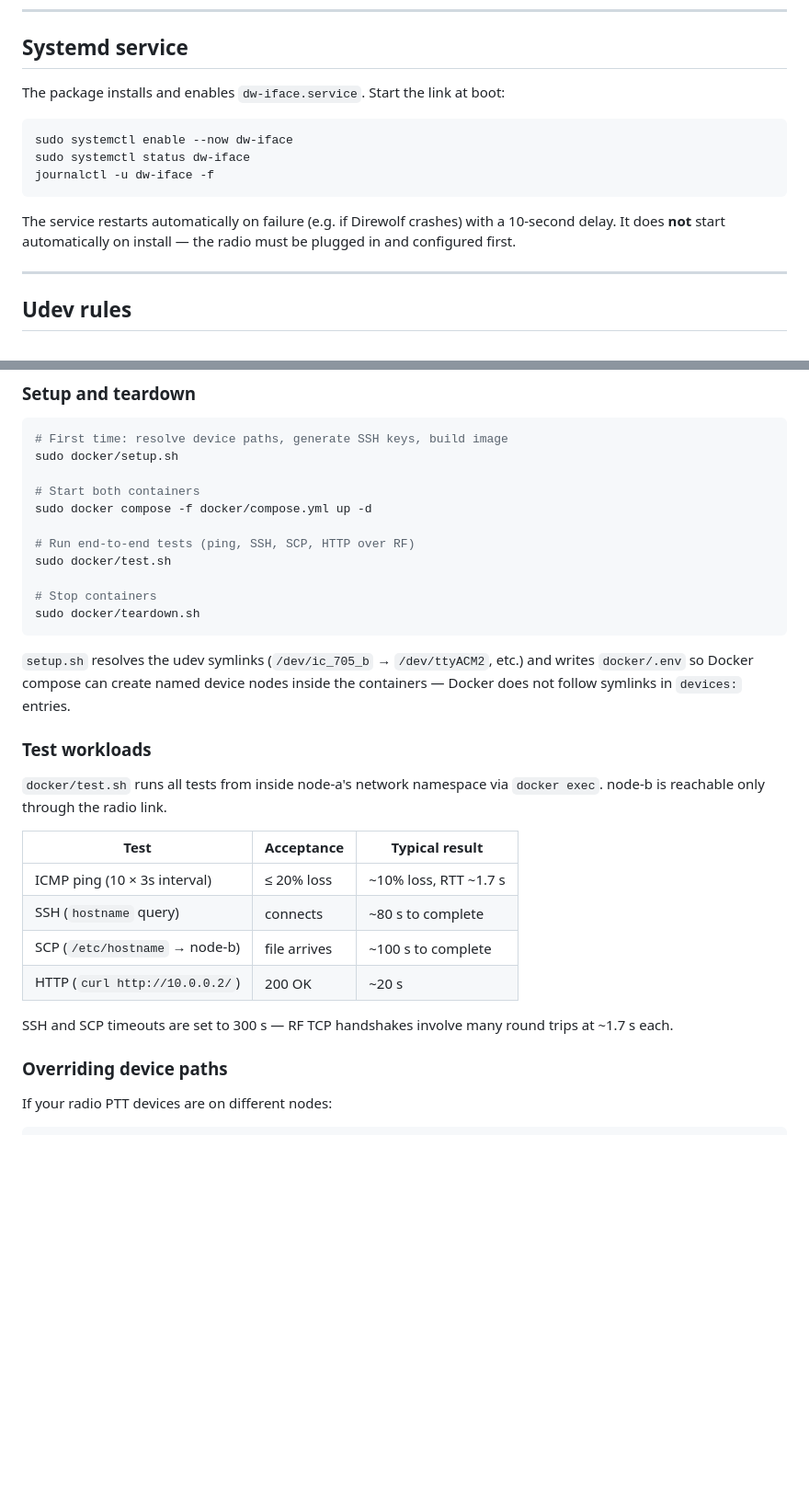
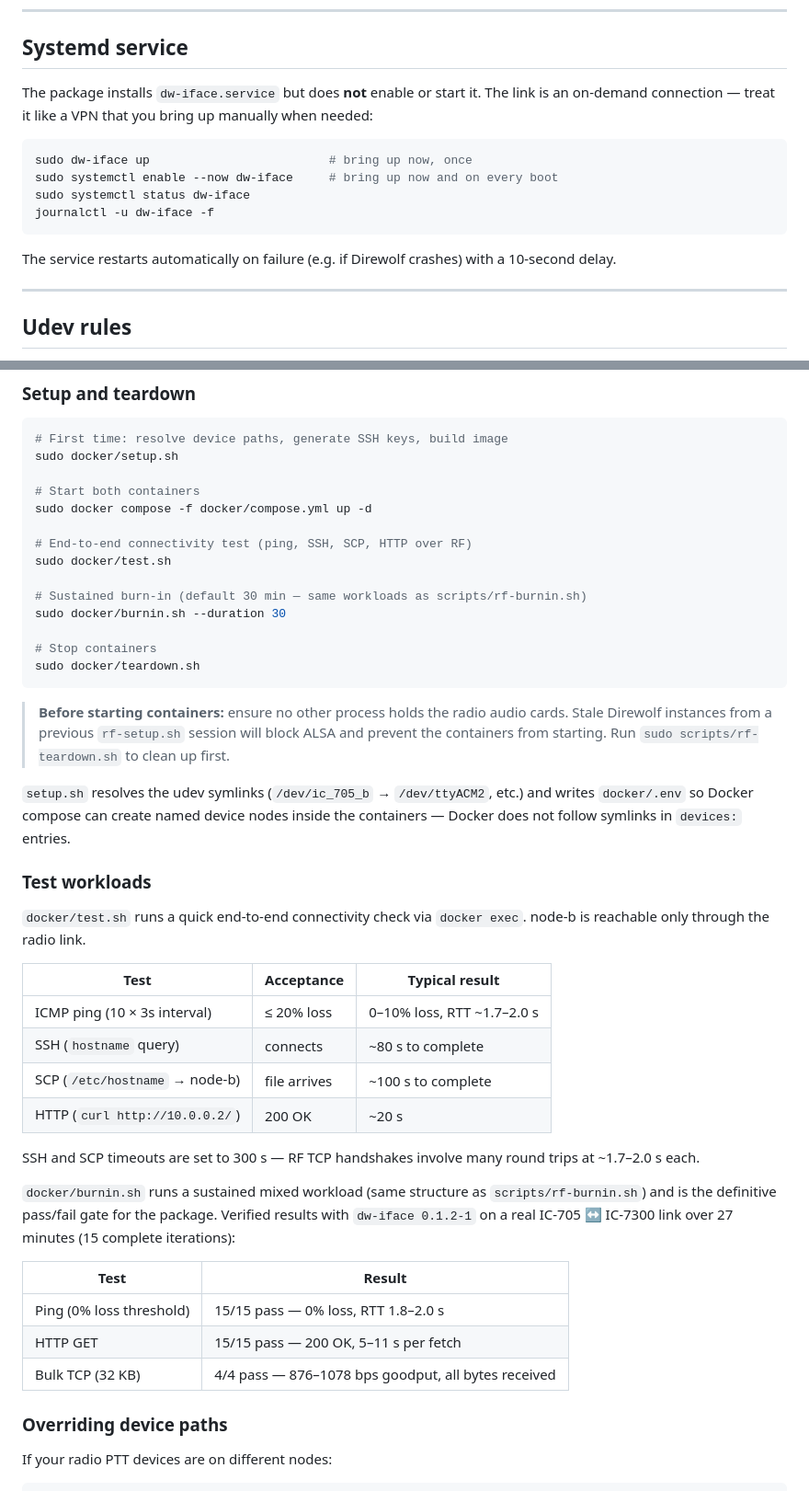
Before and after one commit to er0080/direwolf-tcp, a Markdown page: README.md, 2 parts joined by grey strips. Shown at 92% size. GitHub-like rendering; blank space fills up the shorter version.

````diff
--- a/README.md
+++ b/README.md
@@ -388,15 +384,16 @@ sudo dw-iface doctor    # pre-flight check — binaries, audio device, config
 
 ## Systemd service
 
-The package installs and enables `dw-iface.service`. Start the link at boot:
+The package installs `dw-iface.service` but does **not** enable or start it. The link is an on-demand connection — treat it like a VPN that you bring up manually when needed:
 
 ```bash
-sudo systemctl enable --now dw-iface
+sudo dw-iface up                         # bring up now, once
+sudo systemctl enable --now dw-iface     # bring up now and on every boot
 sudo systemctl status dw-iface
 journalctl -u dw-iface -f
 ```
 
-The service restarts automatically on failure (e.g. if Direwolf crashes) with a 10-second delay. It does **not** start automatically on install — the radio must be plugged in and configured first.
+The service restarts automatically on failure (e.g. if Direwolf crashes) with a 10-second delay.
 
 ---
 
@@ -481,27 +480,40 @@ sudo docker/setup.sh
 # Start both containers
 sudo docker compose -f docker/compose.yml up -d
 
-# Run end-to-end tests (ping, SSH, SCP, HTTP over RF)
+# End-to-end connectivity test (ping, SSH, SCP, HTTP over RF)
 sudo docker/test.sh
+
+# Sustained burn-in (default 30 min — same workloads as scripts/rf-burnin.sh)
+sudo docker/burnin.sh --duration 30
 
 # Stop containers
 sudo docker/teardown.sh
 ```
 
+> **Before starting containers:** ensure no other process holds the radio audio cards. Stale Direwolf instances from a previous `rf-setup.sh` session will block ALSA and prevent the containers from starting. Run `sudo scripts/rf-teardown.sh` to clean up first.
+
 `setup.sh` resolves the udev symlinks (`/dev/ic_705_b` → `/dev/ttyACM2`, etc.) and writes `docker/.env` so Docker compose can create named device nodes inside the containers — Docker does not follow symlinks in `devices:` entries.
 
 ### Test workloads
 
-`docker/test.sh` runs all tests from inside node-a's network namespace via `docker exec`. node-b is reachable only through the radio link.
+`docker/test.sh` runs a quick end-to-end connectivity check via `docker exec`. node-b is reachable only through the radio link.
 
 | Test | Acceptance | Typical result |
 |------|-----------|----------------|
-| ICMP ping (10 × 3s interval) | ≤ 20% loss | ~10% loss, RTT ~1.7 s |
+| ICMP ping (10 × 3s interval) | ≤ 20% loss | 0–10% loss, RTT ~1.7–2.0 s |
 | SSH (`hostname` query) | connects | ~80 s to complete |
 | SCP (`/etc/hostname` → node-b) | file arrives | ~100 s to complete |
 | HTTP (`curl http://10.0.0.2/`) | 200 OK | ~20 s |
 
-SSH and SCP timeouts are set to 300 s — RF TCP handshakes involve many round trips at ~1.7 s each.
+SSH and SCP timeouts are set to 300 s — RF TCP handshakes involve many round trips at ~1.7–2.0 s each.
+
+`docker/burnin.sh` runs a sustained mixed workload (same structure as `scripts/rf-burnin.sh`) and is the definitive pass/fail gate for the package. Verified results with `dw-iface 0.1.2-1` on a real IC-705 ↔ IC-7300 link over 27 minutes (15 complete iterations):
+
+| Test | Result |
+|------|--------|
+| Ping (0% loss threshold) | 15/15 pass — 0% loss, RTT 1.8–2.0 s |
+| HTTP GET | 15/15 pass — 200 OK, 5–11 s per fetch |
+| Bulk TCP (32 KB) | 4/4 pass — 876–1078 bps goodput, all bytes received |
 
 ### Overriding device paths
 
````
Also changed, not shown: other parts of README.md (+4 -6 lines), CLAUDE.md (+44 -1 lines).
